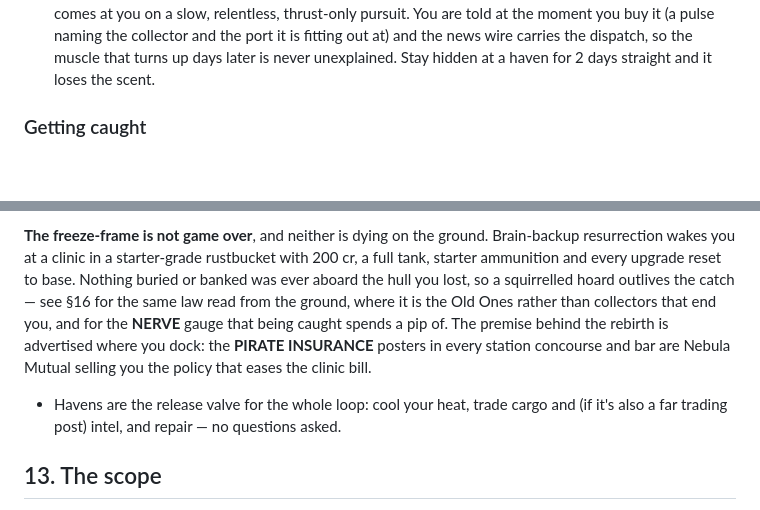
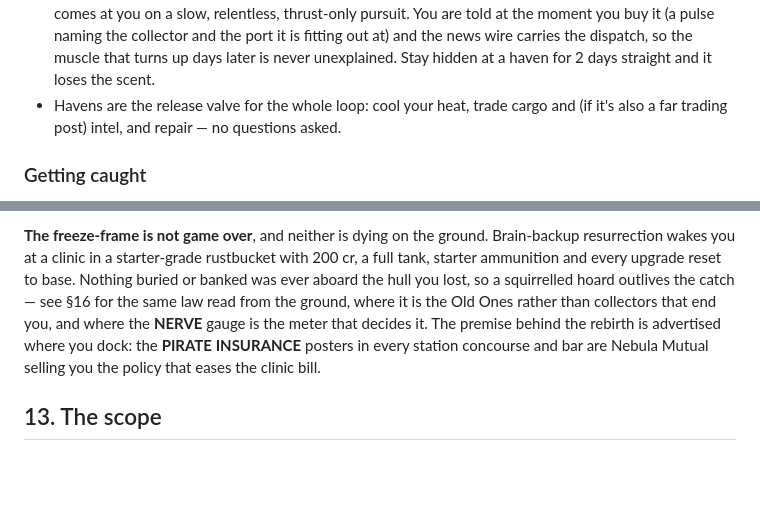
Before and after one commit to esoinila/SpaceSails, a Markdown page: docs/user-guide.md, 2 parts joined by grey strips. Rendered like a GitHub page; blank space fills up the shorter version.

Commit message:
📐 The haven bullet belongs to the heat loop, not to the aftermath of a boarding (#380 item 4)
Reading §12 back whole: the "havens are the release valve" bullet had been pushed below the
new GETTING CAUGHT subsection, where it read as a fourth thing to do after a seizure instead
of as the last line of the heat paragraph it has always belonged to. Moved back up.

And one sentence was claiming more than the code does. "the NERVE gauge that being caught
spends a pip of" is true of a hand on you out on the regolith and NOT of a collector's
boarding, which spends cargo and coin and no nerve at all — the exact shape of this repo's
sentence-vs-sim bug class, committed in a document written to fix that shape. It now points at
§16 for what the meter is instead of asserting when it moves.

Co-Authored-By: Claude Fable 5.1 <noreply@anthropic.com>
Claude-Session: https://claude.ai/code/session_01Ag4UEhbbT96k6A2Q1qJ1r1

```diff
--- a/docs/user-guide.md
+++ b/docs/user-guide.md
@@ -321,6 +321,8 @@ pursuit. You are told at the moment you buy it (a pulse naming the collector
 and the port it is fitting out at) and the news wire carries the dispatch, so
 the muscle that turns up days later is never unexplained. Stay hidden at a
 haven for 2 days straight and it loses the scent.
+- Havens are the release valve for the whole loop: cool your heat, trade cargo
+and (if it's also a far trading post) intel, and repair — no questions asked.
 
 ### Getting caught
 
@@ -350,14 +352,10 @@ Brain-backup resurrection wakes you at a clinic in a starter-grade rustbucket
 with 200 cr, a full tank, starter ammunition and every upgrade reset to base.
 Nothing buried or banked was ever aboard the hull you lost, so a squirrelled
 hoard outlives the catch — see §16 for the same law read from the ground, where
-it is the Old Ones rather than collectors that end you, and for the **NERVE**
-gauge that being caught spends a pip of. The premise behind the rebirth is
-advertised where you dock: the **PIRATE INSURANCE** posters in every station
-concourse and bar are Nebula Mutual selling you the policy that eases the
-clinic bill.
-
-- Havens are the release valve for the whole loop: cool your heat, trade cargo
-and (if it's also a far trading post) intel, and repair — no questions asked.
+it is the Old Ones rather than collectors that end you, and where the **NERVE**
+gauge is the meter that decides it. The premise behind the rebirth is advertised
+where you dock: the **PIRATE INSURANCE** posters in every station concourse and
+bar are Nebula Mutual selling you the policy that eases the clinic bill.
 
 
 
```
